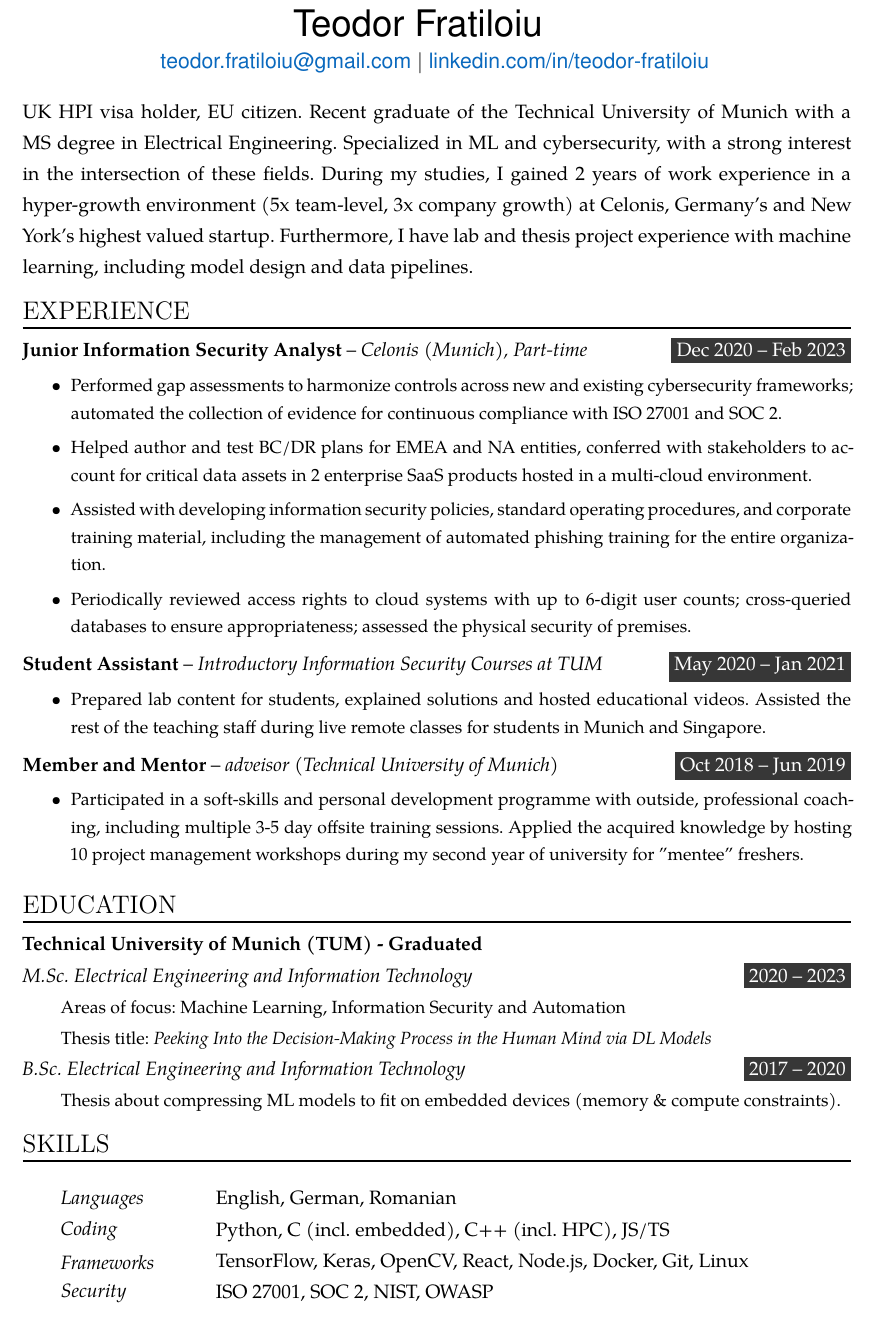
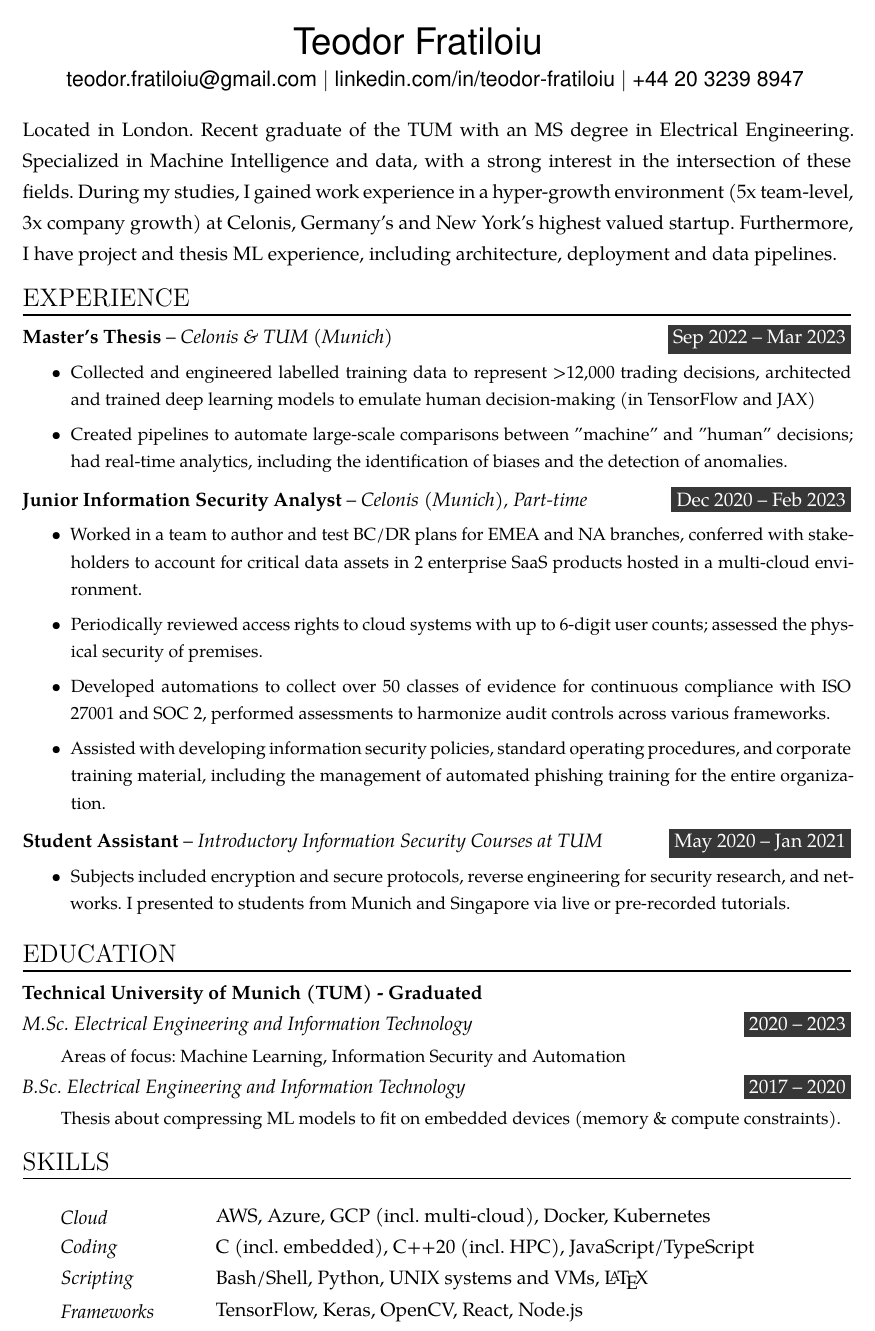
Before and after one commit to munober/munober.github.io, a LaTeX CV (resume/cv.tex): part of the page, cut so that both start at the same text. Compiled offline with XeLaTeX; a missing font is replaced by an installed copy or a similar font.

Commit message:
pages version

```diff
--- a/resume/cv.tex
+++ b/resume/cv.tex
@@ -23,8 +23,8 @@
 \usepackage{hyperref}
 \hypersetup{
   colorlinks=true,
-  linkcolor=link_blue,
-  urlcolor=link_blue
+  linkcolor=black,
+  urlcolor=black
 }
 \usepackage{wrapfig}
 \usepackage{fancyhdr}
@@ -156,24 +156,34 @@
             \newline
 %            \hspace*{0.9in}
             \href{mailto:teodor.fratiloiu@gmail.com}{teodor.fratiloiu@gmail.com} \textbar\
-            \href{https://www.linkedin.com/in/teodor-fratiloiu/}{linkedin.com/in/teodor-fratiloiu}
+            \href{https://www.linkedin.com/in/teodor-fratiloiu/}{linkedin.com/in/teodor-fratiloiu} \textbar\
+			+44 20 3239 8947
         }
 %        }
 }
 
 \end{adjustwidth}
 \vspace{-0.3cm}
-UK HPI visa holder, EU citizen. Recent graduate of the Technical University of Munich with a MS degree in Electrical Engineering. Specialized in ML and cybersecurity, with a strong interest in the intersection of these fields. During my studies, I gained 2 years of work experience in a hyper-growth environment (5x team-level, 3x company growth) at Celonis, Germany's and New York’s highest valued startup. Furthermore, I have lab and thesis project experience with machine learning, including model design and data pipelines.
+Located in London. Recent graduate of the TUM with an MS degree in Electrical Engineering. Specialized in Machine Intelligence and data, with a strong interest in the intersection of these fields. During my studies, I gained work experience in a hyper-growth environment (5x team-level, 3x company growth) at Celonis, Germany's and New York’s highest valued startup. Furthermore, I have project and thesis ML experience, including architecture, deployment and data pipelines.
 \vspace{-0.5cm}
 \NewPart{Experience}{}
 \vspace{-0.3cm}
+
+\WorkEntry{Master's Thesis}{Sep 2022 – Mar 2023}{Celonis \& TUM (Munich)}
+{
+	\begin{itemize}
+		\item Collected and engineered labelled training data to represent >12,000 trading decisions, architected and trained deep learning models to emulate human decision-making (in TensorFlow and JAX)
+		\item Created pipelines to automate large-scale comparisons between "machine" and "human" decisions; had real-time analytics, including the identification of biases and the detection of anomalies.
+	\end{itemize}
+}
+
 \WorkEntry{Junior Information Security Analyst}{Dec 2020 – Feb 2023}{Celonis (Munich), Part-time}
 {
 \begin{itemize}
-  \item Performed gap assessments to harmonize controls across new and existing cybersecurity frameworks; automated the collection of evidence for continuous compliance with ISO 27001 and SOC 2.
-  \item Helped author and test BC/DR plans for EMEA and NA entities, conferred with stakeholders to account for critical data assets in 2 enterprise SaaS products hosted in a multi-cloud environment.
-  \item Assisted with developing information security policies, standard operating procedures, and corporate training material, including the management of automated phishing training for the entire organization.
-  \item Periodically reviewed access rights to cloud systems with up to 6-digit user counts; cross-queried databases to ensure appropriateness; assessed the physical security of premises.
+	\item Worked in a team to author and test BC/DR plans for EMEA and NA branches, conferred with stakeholders to account for critical data assets in 2 enterprise SaaS products hosted in a multi-cloud environment.
+	\item Periodically reviewed access rights to cloud systems with up to 6-digit user counts; assessed the physical security of premises.
+	\item Developed automations to collect over 50 classes of evidence for continuous compliance with ISO 27001 and SOC 2, performed assessments to harmonize audit controls across various frameworks.
+	\item Assisted with developing information security policies, standard operating procedures, and corporate training material, including the management of automated phishing training for the entire organization.
 \end{itemize}
 }
 % \sepspace
@@ -181,18 +191,17 @@ UK HPI visa holder, EU citizen. Recent graduate of the Technical University of M
 \WorkEntry{Student Assistant}{May 2020 – Jan 2021}{Introductory Information Security Courses at TUM}
 {
 \begin{itemize}
-  \item Prepared lab content for students, explained solutions and hosted educational videos. Assisted the rest of the teaching staff during live remote classes for students in Munich and Singapore.
+  \item Subjects included encryption and secure protocols, reverse engineering for security research, and networks. I presented to students from Munich and Singapore via live or pre-recorded tutorials.
 \end{itemize}
 }
 % \sepspace
 
-\WorkEntry{Member and Mentor}{Oct 2018 – Jun 2019}{adveisor (Technical University of Munich)}
-{
-\begin{itemize}
-	\item Participated in a soft-skills and personal development programme with outside, professional coaching, including multiple 3-5 day offsite training sessions. Applied the acquired knowledge by hosting 10 project management workshops during my second year of university for "mentee" freshers.
-\end{itemize}
-}
-% \sepspace
+% \WorkEntry{Member and Mentor}{Oct 2018 – Jun 2019}{adveisor (Technical University of Munich)}
+% {
+% \begin{itemize}
+% 	\item Participated in a soft-skills and personal development programme with outside, professional coaching, including multiple 3-5 day offsite training sessions. Applied the acquired knowledge by hosting 10 project management workshops during my second year of university for "mentee" freshers.
+% \end{itemize}
+% }
 
 % \WorkEntry{Camp Assistant}{2017 – 2019}{Tumba (Brasov, Romania)}
 % {
@@ -210,8 +219,7 @@ UK HPI visa holder, EU citizen. Recent graduate of the Technical University of M
 \vspace{-0.3cm}
 \textbf{Technical University of Munich (TUM) - Graduated}
 
-\EducationEntry{M.Sc. Electrical Engineering and Information Technology}{2020 – 2023}{Areas of focus: Machine Learning, Information Security and Automation \\
-Thesis title: \textsl{Peeking Into the Decision-Making Process in the Human Mind via DL Models}}
+\EducationEntry{M.Sc. Electrical Engineering and Information Technology}{2020 – 2023}{Areas of focus: Machine Learning, Information Security and Automation}
 \sepspace
 
 \EducationEntry{B.Sc. Electrical Engineering and Information Technology}{2017 – 2020} {Thesis about compressing ML models to fit on embedded devices (memory \& compute constraints).}
@@ -222,12 +230,13 @@ Thesis title: \textsl{Peeking Into the Decision-Making Process in the Human Mind
 \vspace{-0.5cm}
 \NewPart{Skills}{}
 
-\SkillsEntry{Languages}{English, German, Romanian}
+% \SkillsEntry{Languages}{English, German, Romanian}
 % \SkillsEntry{}{German (Full Professional Proficiency)}
 % \SkillsEntry{}{Romanian (Native)}
-\SkillsEntry{Coding}{Python, \textsc{C} (incl. embedded), \textsc{C++} (incl. HPC), JS/TS}
-\SkillsEntry{Frameworks}{TensorFlow, Keras, OpenCV, React, Node.js, Docker, Git, Linux}
-\SkillsEntry{Security}{ISO 27001, SOC 2, NIST, OWASP}
+\SkillsEntry{Cloud}{AWS, Azure, GCP (incl. multi-cloud), Docker, Kubernetes}
+\SkillsEntry{Coding}{\textsc{C} (incl. embedded), \textsc{C++20} (incl. HPC), JavaScript/TypeScript}
+\SkillsEntry{Scripting}{Bash/Shell, Python, UNIX systems and VMs, \LaTeX}
+\SkillsEntry{Frameworks}{TensorFlow, Keras, OpenCV, React, Node.js}
 
 
 %%% References
```
Also changed, not shown: resume/cover letters/sample.txt (deleted, +0 -5 lines), resume/cv.pdf, resume/cv/cybersecurity/Teodor Fratiloiu CV.pdf (deleted), resume/cv/engineering/Teodor Fratiloiu CV.pdf, 6 other files.
